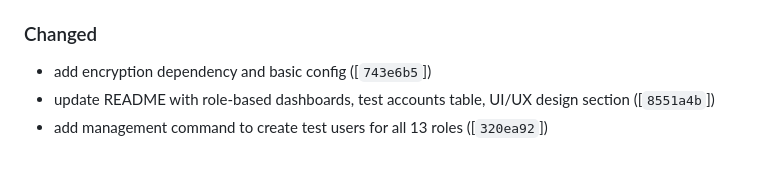
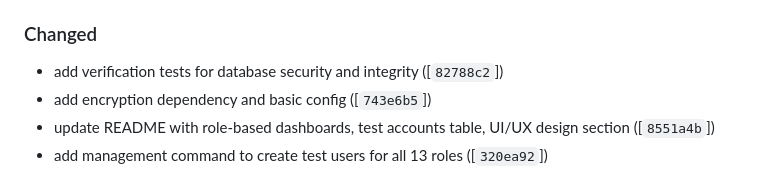
Before and after one commit to neoastra303/Remedium-HMS, a Markdown page: CHANGELOG.md, the part around the change. Drawn GitHub-style.

```diff
--- a/CHANGELOG.md
+++ b/CHANGELOG.md
@@ -37,6 +37,7 @@ Format follows [Keep a Changelog](https://keepachangelog.com/en/1.0.0/).
 - **staff**: Add tests and improve code quality for staff app ([`07a8222`])
 
 ### Changed
+- add verification tests for database security and integrity ([`82788c2`])
 - add encryption dependency and basic config ([`743e6b5`])
 - update README with role-based dashboards, test accounts table, UI/UX design section ([`8551a4b`])
 - add management command to create test users for all 13 roles ([`320ea92`])
```
Also changed, not shown: COMPLETION_SUMMARY.md (+14 -0 lines).
